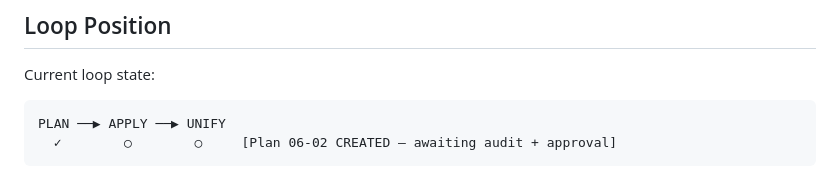
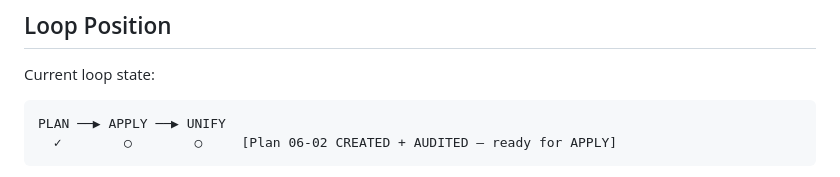
Before and after one commit to hphnam/ai-gm.ai-master, a Markdown page: .paul/STATE.md, the part around one of its changes. Drawn GitHub-style.

Commit message:
plan 06-02 audit: 6 must-have + 11 strongly-recommended applied; ready for APPLY

````diff
--- a/.paul/STATE.md
+++ b/.paul/STATE.md
@@ -39,6 +39,6 @@ Progress:
 Current loop state:
 ```
 PLAN ──▶ APPLY ──▶ UNIFY
-  ✓        ○        ○     [Plan 06-02 CREATED — awaiting audit + approval]
+  ✓        ○        ○     [Plan 06-02 CREATED + AUDITED — ready for APPLY]
 ```
 
````
Also changed, not shown: other parts of .paul/STATE.md (+2 -2 lines), 2 other files.
